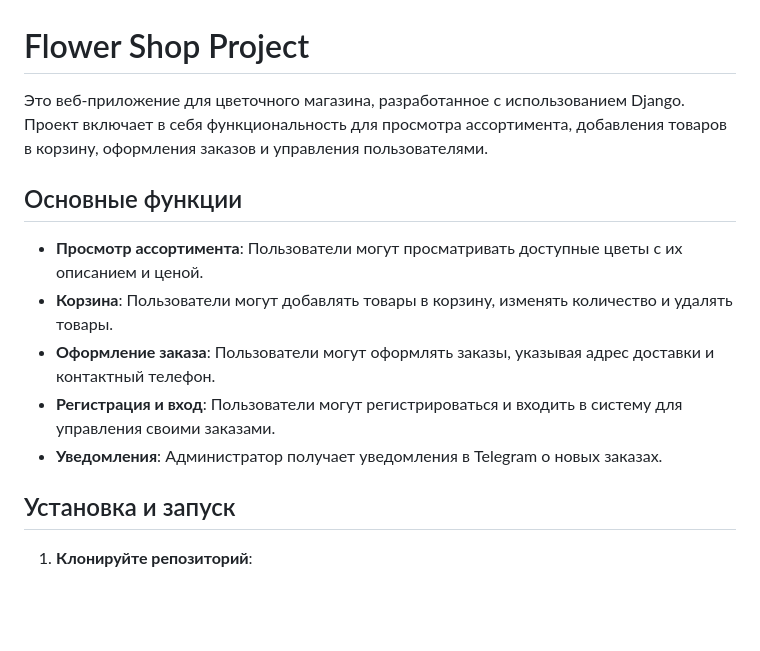
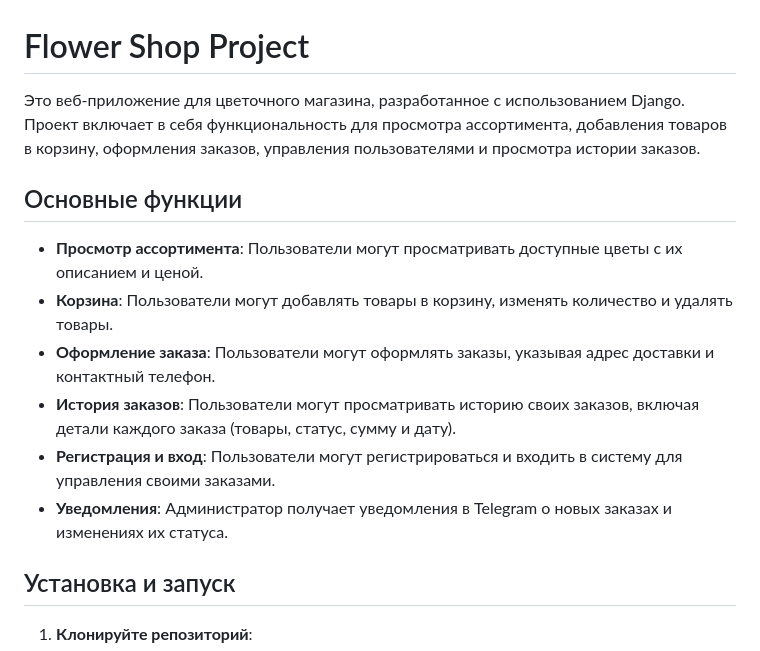
Before and after one commit to evgeny426/flower_shop, a Markdown page: README.md, the part around the change. Drawn GitHub-style; blank space fills up the shorter version.

```diff
--- a/README.md
+++ b/README.md
@@ -1,14 +1,15 @@
 # Flower Shop Project
 
-Это веб-приложение для цветочного магазина, разработанное с использованием Django. Проект включает в себя функциональность для просмотра ассортимента, добавления товаров в корзину, оформления заказов и управления пользователями.
+Это веб-приложение для цветочного магазина, разработанное с использованием Django. Проект включает в себя функциональность для просмотра ассортимента, добавления товаров в корзину, оформления заказов, управления пользователями и просмотра истории заказов.
 
 ## Основные функции
 
 - **Просмотр ассортимента**: Пользователи могут просматривать доступные цветы с их описанием и ценой.
 - **Корзина**: Пользователи могут добавлять товары в корзину, изменять количество и удалять товары.
 - **Оформление заказа**: Пользователи могут оформлять заказы, указывая адрес доставки и контактный телефон.
+- **История заказов**: Пользователи могут просматривать историю своих заказов, включая детали каждого заказа (товары, статус, сумму и дату).
 - **Регистрация и вход**: Пользователи могут регистрироваться и входить в систему для управления своими заказами.
-- **Уведомления**: Администратор получает уведомления в Telegram о новых заказах.
+- **Уведомления**: Администратор получает уведомления в Telegram о новых заказах и изменениях их статуса.
 
 ## Установка и запуск
 
```
